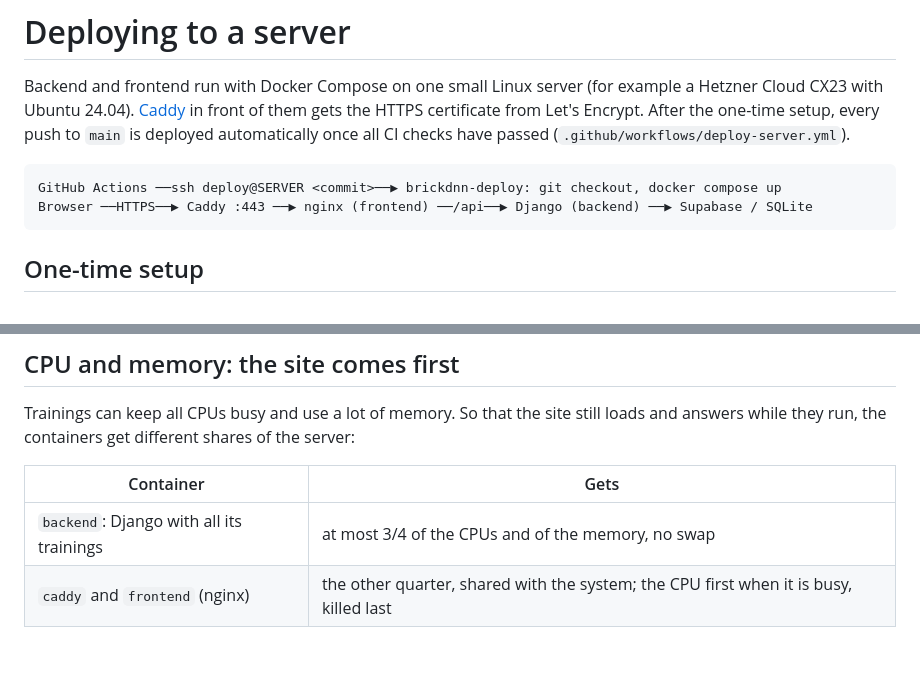
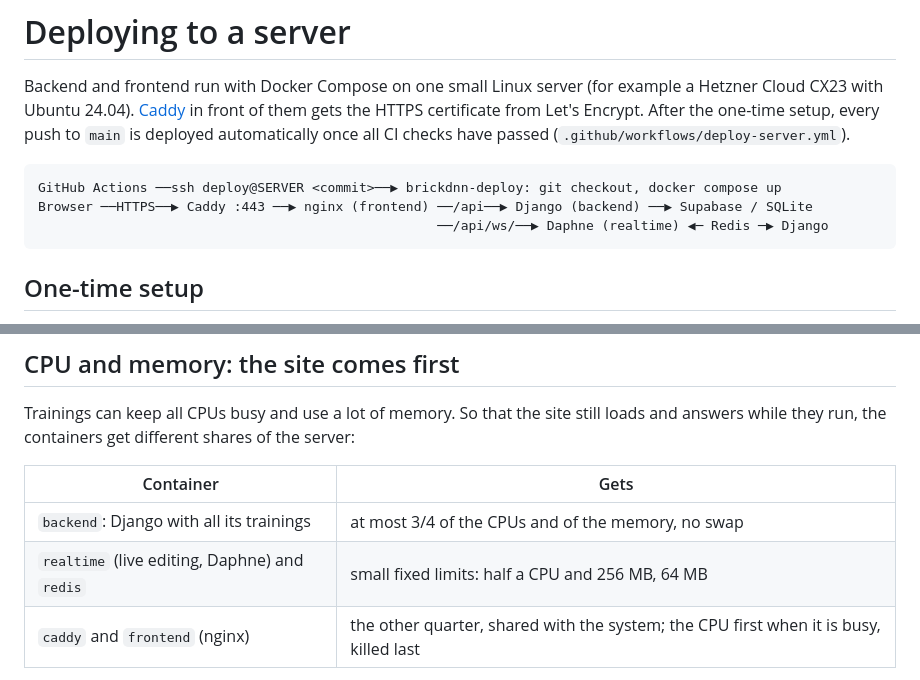
Before and after one commit to alexanderKuehling/brick-dnn, a Markdown page: deploy/server/README.md, 2 parts joined by grey strips. Drawn GitHub-style; blank space fills up the shorter version.

````diff
--- a/deploy/server/README.md
+++ b/deploy/server/README.md
@@ -8,6 +8,7 @@ automatically once all CI checks have passed (`.github/workflows/deploy-server.y
 ```text
 GitHub Actions ──ssh deploy@SERVER <commit>──▶ brickdnn-deploy: git checkout, docker compose up
 Browser ──HTTPS──▶ Caddy :443 ──▶ nginx (frontend) ──/api──▶ Django (backend) ──▶ Supabase / SQLite
+                                                   ──/api/ws/──▶ Daphne (realtime) ◀─ Redis ─▶ Django
 ```
 
 ## One-time setup
@@ -78,6 +79,7 @@ answers while they run, the containers get different shares of the server:
 | Container | Gets |
 | --- | --- |
 | `backend`: Django with all its trainings | at most 3/4 of the CPUs and of the memory, no swap |
+| `realtime` (live editing, Daphne) and `redis` | small fixed limits: half a CPU and 256 MB, 64 MB |
 | `caddy` and `frontend` (nginx) | the other quarter, shared with the system; the CPU first when it is busy, killed last |
 
 - Every deploy computes the limits from the size of the server, so they follow a resize
````
Also changed, not shown: README.md (+5 -2 lines).
